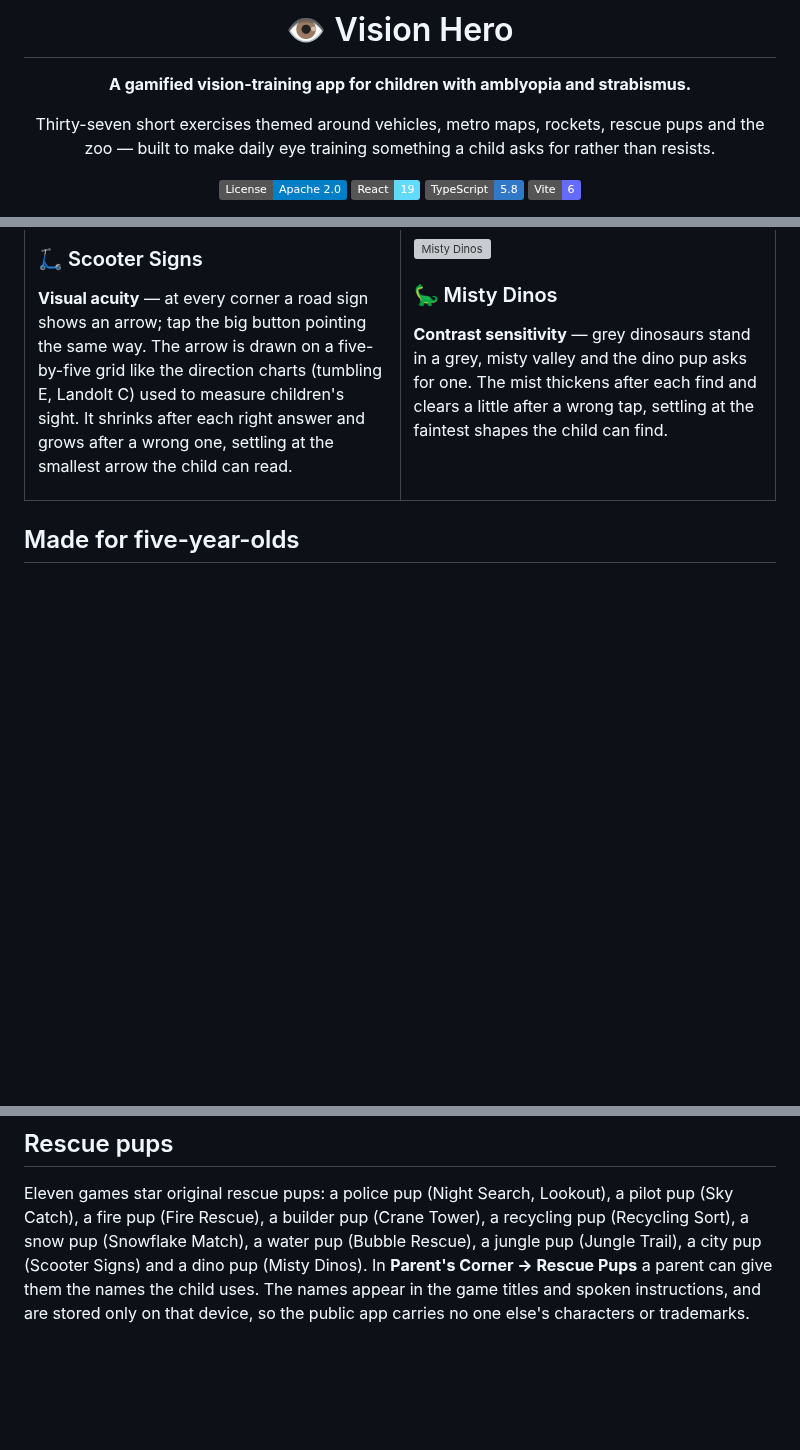
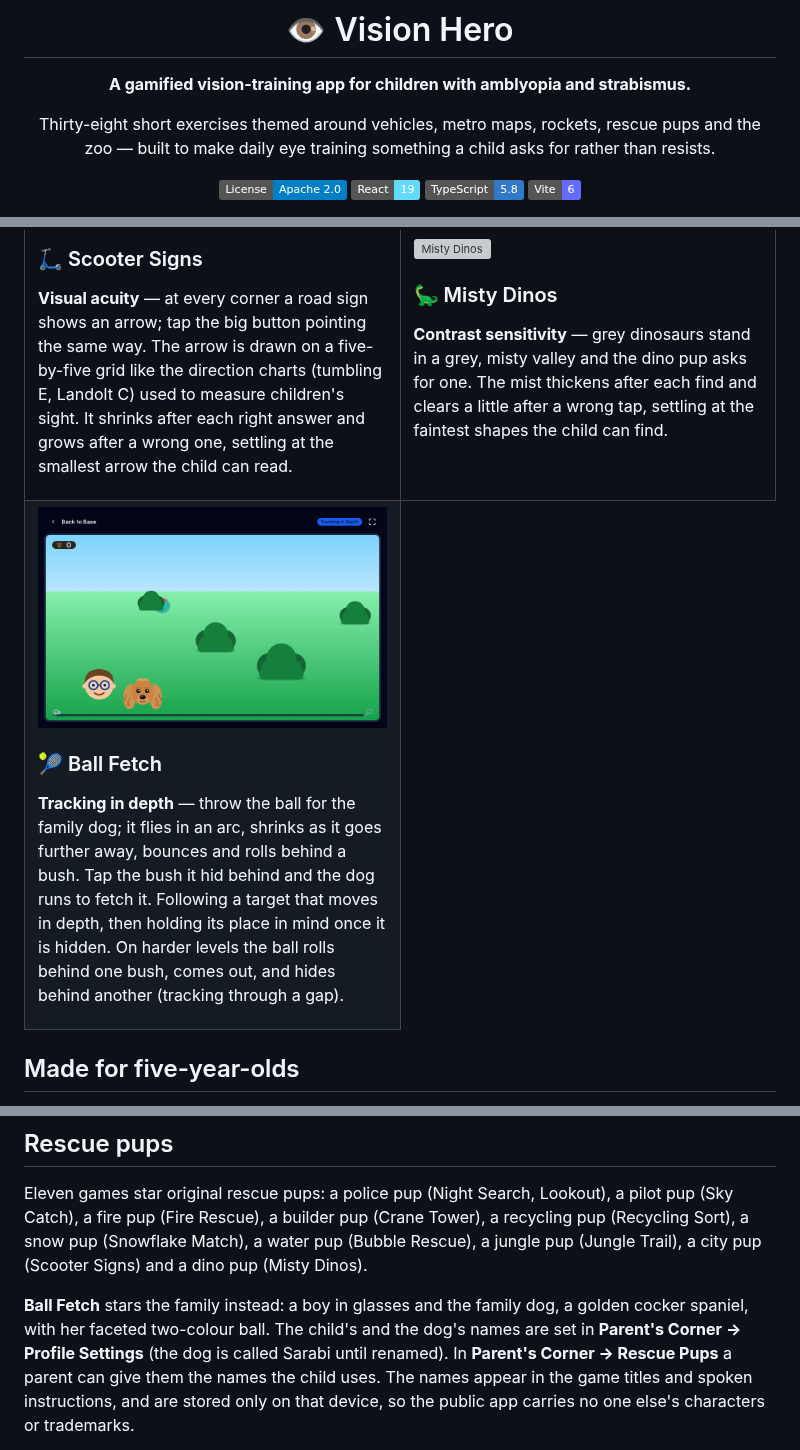
Before and after one commit to ostrovskyid/vision_hero_trainer, a Markdown page: README.md, 3 parts joined by grey strips. Drawn GitHub-style; pictures changed too: docs/screenshots/ball-fetch.png (added); badges without logos; blank space fills up the shorter version; grey boxes are pictures that could not be loaded.

```diff
--- a/README.md
+++ b/README.md
@@ -4,7 +4,7 @@
 
 **A gamified vision-training app for children with amblyopia and strabismus.**
 
-Thirty-seven short exercises themed around vehicles, metro maps, rockets, rescue pups and
+Thirty-eight short exercises themed around vehicles, metro maps, rockets, rescue pups and
 the zoo — built to make daily eye training something a child asks for rather than resists.
 
 [![License: Apache 2.0](https://img.shields.io/badge/License-Apache_2.0-blue.svg)](LICENSE)
@@ -490,6 +490,20 @@ settling at the faintest shapes the child can find.
 
 </td>
 </tr>
+<tr>
+<td width="50%" valign="top">
+
+<img src="docs/screenshots/ball-fetch.png" alt="Ball Fetch" width="100%">
+
+### 🎾 Ball Fetch
+**Tracking in depth** — throw the ball for the family dog; it flies in an arc, shrinks as it
+goes further away, bounces and rolls behind a bush. Tap the bush it hid behind and the dog
+runs to fetch it. Following a target that moves in depth, then holding its place in mind
+once it is hidden. On harder levels the ball rolls behind one bush, comes out, and hides
+behind another (tracking through a gap).
+
+</td>
+</tr>
 </table>
 
 ## Made for five-year-olds
@@ -514,7 +528,11 @@ settling at the faintest shapes the child can find.
 Eleven games star original rescue pups: a police pup (Night Search, Lookout), a pilot pup
 (Sky Catch), a fire pup (Fire Rescue), a builder pup (Crane Tower), a recycling pup
 (Recycling Sort), a snow pup (Snowflake Match), a water pup (Bubble Rescue), a jungle pup
-(Jungle Trail), a city pup (Scooter Signs) and a dino pup (Misty Dinos). In **Parent's Corner → Rescue Pups** a parent can
+(Jungle Trail), a city pup (Scooter Signs) and a dino pup (Misty Dinos).
+
+**Ball Fetch** stars the family instead: a boy in glasses and the family dog, a golden
+cocker spaniel, with her faceted two-colour ball. The child's and the dog's names are set
+in **Parent's Corner → Profile Settings** (the dog is called Sarabi until renamed). In **Parent's Corner → Rescue Pups** a parent can
 give them the names the child uses. The names appear in the game titles and spoken
 instructions, and are stored only on that device, so the public app carries no one else's
 characters or trademarks.
```
Also changed, not shown: other parts of README.md (+1 -1 lines), 7 other files.
